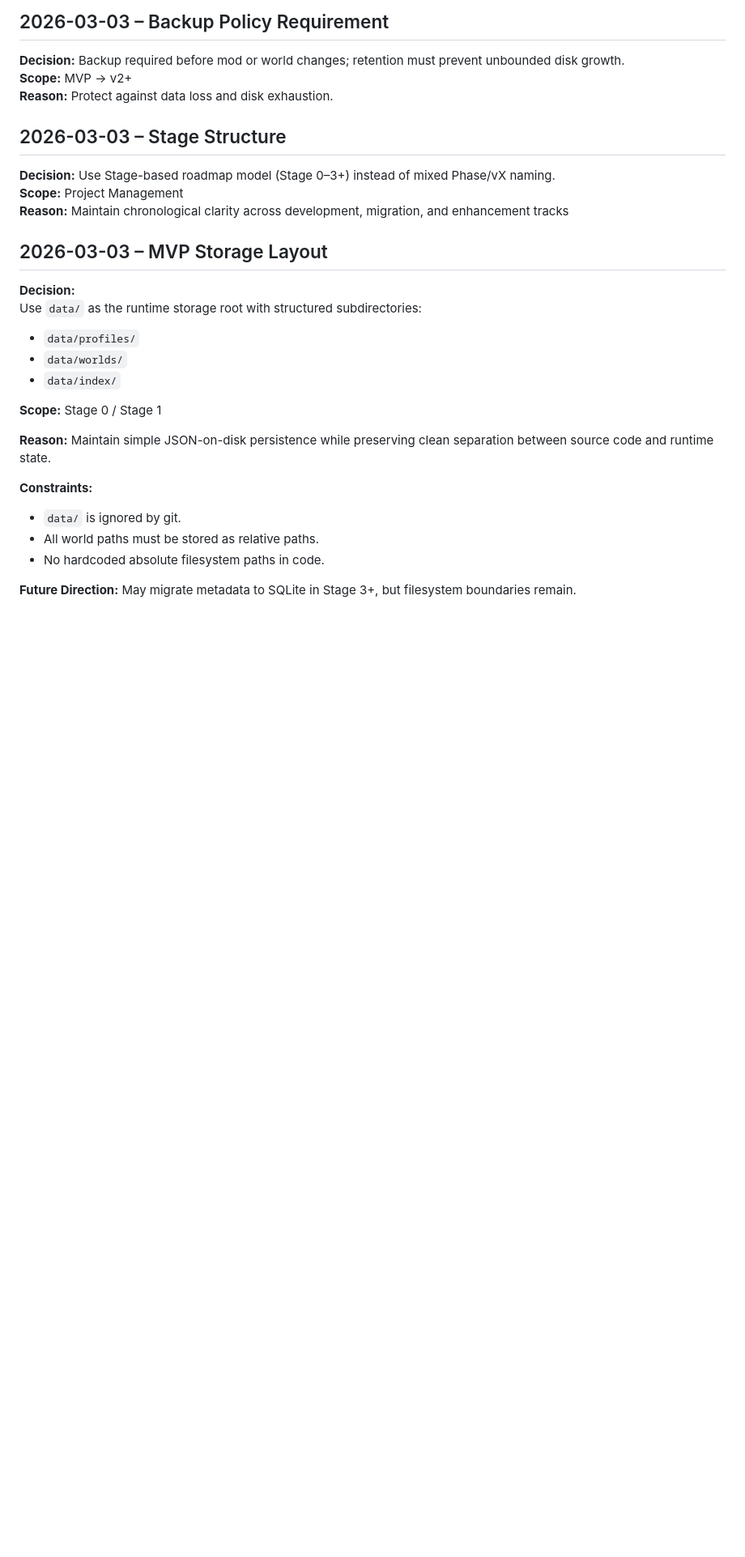
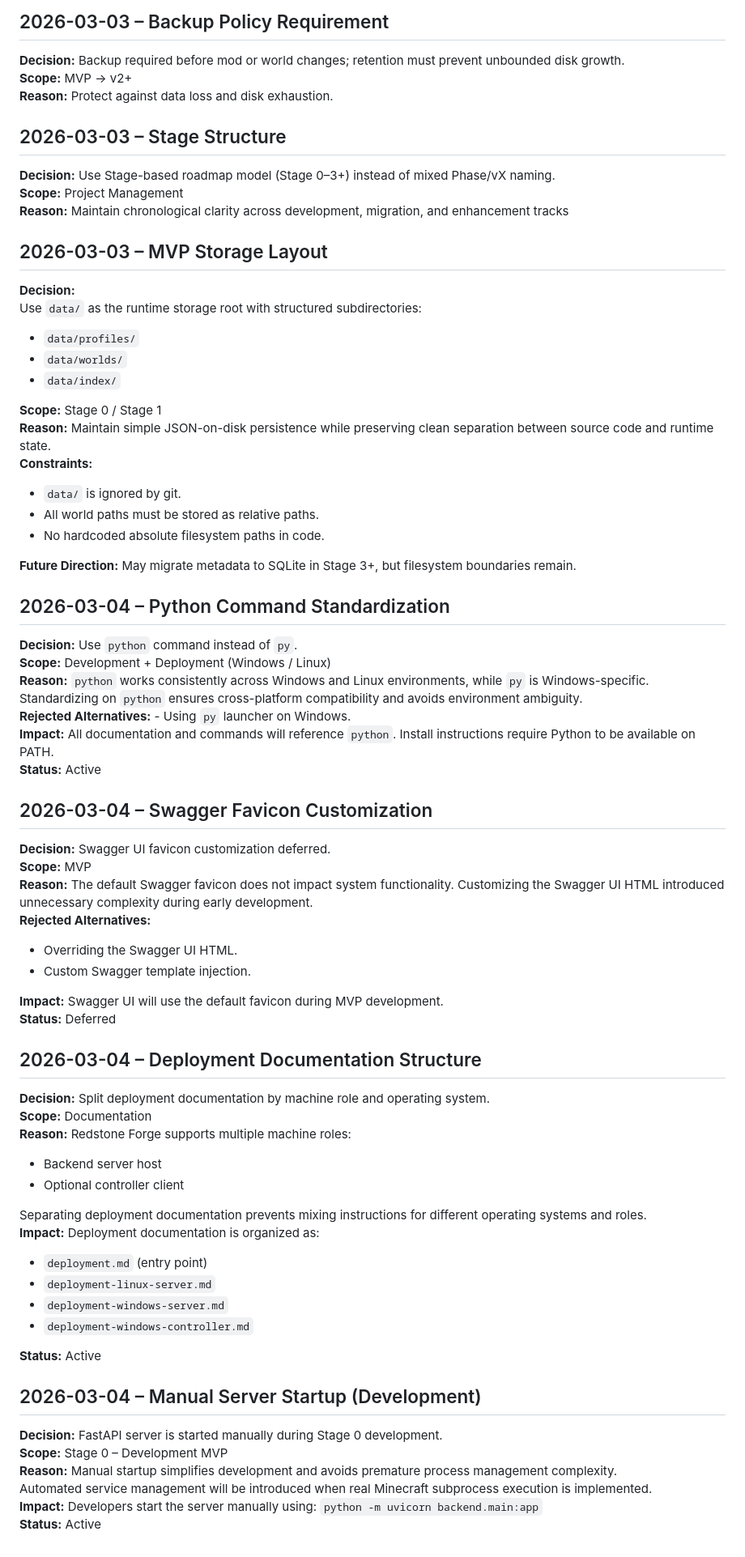
Before and after one commit to natalie-m-cordova/redstone-forgre, a Markdown page: planning/decisions.md, the part around the change. Shown at 81% size. GitHub-like rendering; blank space fills up the shorter version.

Commit message:
Decisions documentation (#24)

```diff
--- a/planning/decisions.md
+++ b/planning/decisions.md
@@ -90,12 +90,53 @@ Use `data/` as the runtime storage root with structured subdirectories:
 - `data/index/`
 
 **Scope:** Stage 0 / Stage 1
-
 **Reason:** Maintain simple JSON-on-disk persistence while preserving clean separation between source code and runtime state.
-
 **Constraints:**
 - `data/` is ignored by git.
 - All world paths must be stored as relative paths.
 - No hardcoded absolute filesystem paths in code.
 
 **Future Direction:**  May migrate metadata to SQLite in Stage 3+, but filesystem boundaries remain.
+
+## 2026-03-04 – Python Command Standardization
+**Decision:** Use `python` command instead of `py`.
+**Scope:** Development + Deployment (Windows / Linux)
+**Reason:**  `python` works consistently across Windows and Linux environments, while `py` is Windows-specific.  Standardizing on `python` ensures cross-platform compatibility and avoids environment ambiguity.
+**Rejected Alternatives:**  - Using `py` launcher on Windows.
+**Impact:**  All documentation and commands will reference `python`.  Install instructions require Python to be available on PATH.
+**Status:** Active
+
+## 2026-03-04 – Swagger Favicon Customization
+**Decision:** Swagger UI favicon customization deferred.
+**Scope:** MVP
+**Reason:**  The default Swagger favicon does not impact system functionality.  Customizing the Swagger UI HTML introduced unnecessary complexity during early development.
+**Rejected Alternatives:**
+- Overriding the Swagger UI HTML.
+- Custom Swagger template injection.
+
+**Impact:**  Swagger UI will use the default favicon during MVP development.
+**Status:** Deferred
+
+## 2026-03-04 – Deployment Documentation Structure
+**Decision:** Split deployment documentation by machine role and operating system.
+**Scope:** Documentation
+**Reason:** Redstone Forge supports multiple machine roles:
+- Backend server host
+- Optional controller client
+
+Separating deployment documentation prevents mixing instructions for different operating systems and roles.
+**Impact:**  Deployment documentation is organized as:
+- `deployment.md` (entry point)
+- `deployment-linux-server.md`
+- `deployment-windows-server.md`
+- `deployment-windows-controller.md`
+
+**Status:** Active
+
+## 2026-03-04 – Manual Server Startup (Development)
+**Decision:** FastAPI server is started manually during Stage 0 development.
+**Scope:** Stage 0 – Development MVP
+**Reason:**  Manual startup simplifies development and avoids premature process management complexity.
+Automated service management will be introduced when real Minecraft subprocess execution is implemented.
+**Impact:**  Developers start the server manually using:  `python -m uvicorn backend.main:app`
+**Status:** Active
```
